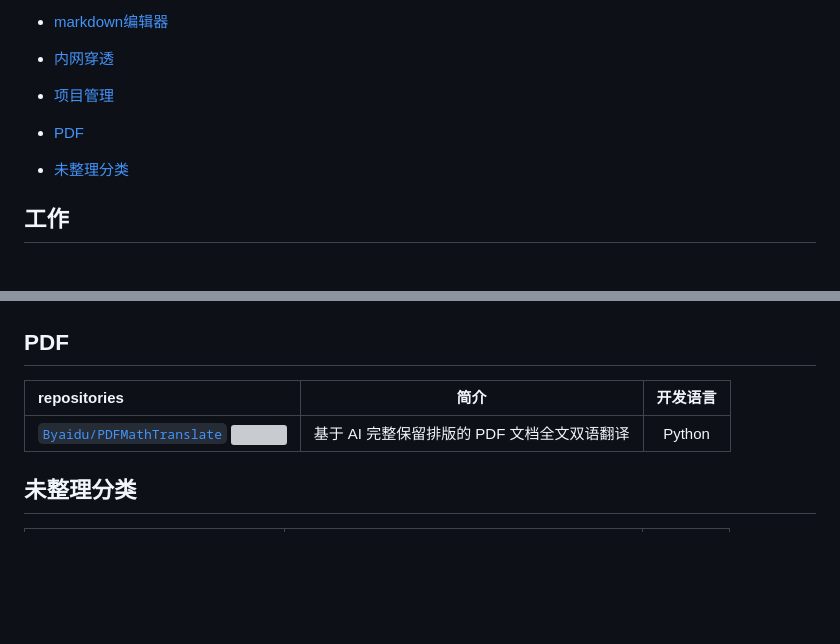
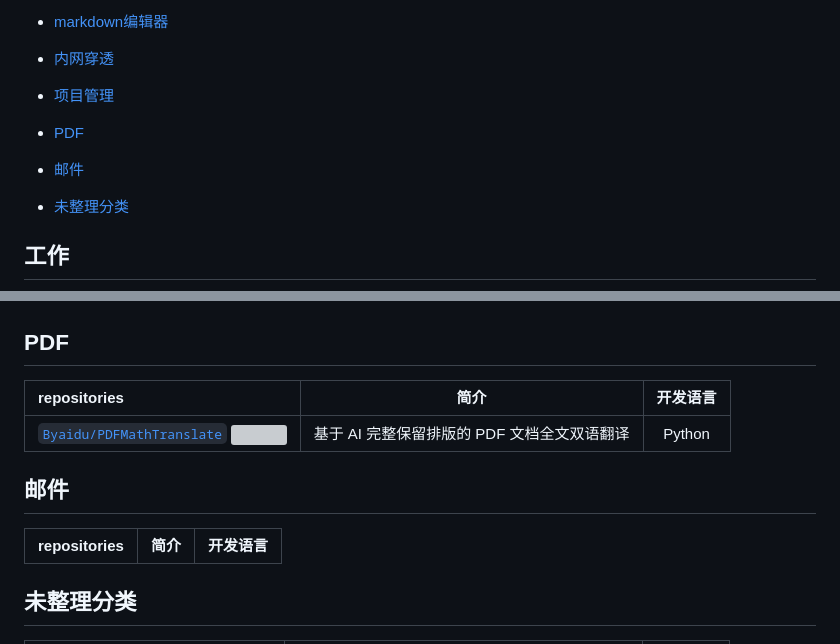
Before and after one commit to weihubeats/Asuna, a Markdown page: README.md, 2 parts joined by grey strips. Rendered like a GitHub page; blank space fills up the shorter version; grey boxes are pictures that could not be loaded.

Commit message:
:tada: add email

```diff
--- a/README.md
+++ b/README.md
@@ -87,6 +87,7 @@
 - [内网穿透](#内网穿透)
 - [项目管理](#项目管理)
 - [PDF](#PDF)
+- [邮件](#邮件)
 - [未整理分类](#未整理分类)
 
 ## 工作
@@ -732,6 +733,10 @@ repositories |                   简介                    |开发语言|
  :------------ |:---------------------------------------:|:---:|
 |[`Byaidu/PDFMathTranslate` ![](https://img.shields.io/github/stars/Byaidu/PDFMathTranslate.svg?style=social&languages=Star)](https://github.com/Byaidu/PDFMathTranslate)|基于 AI 完整保留排版的 PDF 文档全文双语翻译|Python|
 
+## 邮件
+repositories |                   简介                    |开发语言|
+ :------------ |:---------------------------------------:|:---:|
+
 ## 未整理分类
 repositories |   简介   |开发语言|
  :------------ |:------:|:---:|
```
